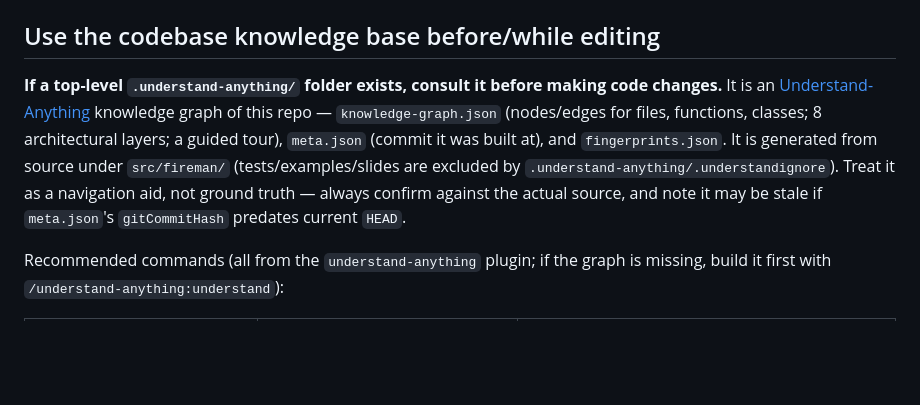
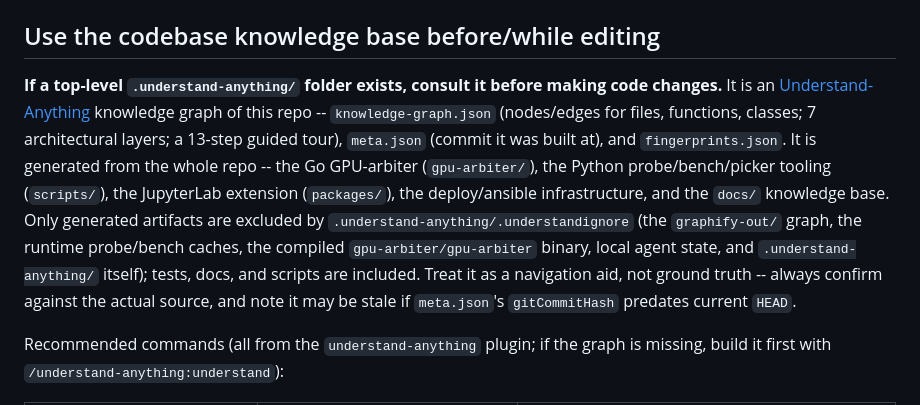
Before and after one commit to ksparavec/devai, a Markdown page: CLAUDE.md, the part around one of its changes. Drawn GitHub-style; blank space fills up the shorter version.

```diff
--- a/CLAUDE.md
+++ b/CLAUDE.md
@@ -368,7 +368,7 @@ Python-style escape (`\u0120`) rather than pasting the glyph itself.
 
 ## Use the codebase knowledge base before/while editing
 
-**If a top-level `.understand-anything/` folder exists, consult it before making code changes.** It is an [Understand-Anything](https://github.com/Egonex-AI/Understand-Anything) knowledge graph of this repo — `knowledge-graph.json` (nodes/edges for files, functions, classes; 8 architectural layers; a guided tour), `meta.json` (commit it was built at), and `fingerprints.json`. It is generated from source under `src/fireman/` (tests/examples/slides are excluded by `.understand-anything/.understandignore`). Treat it as a navigation aid, not ground truth — always confirm against the actual source, and note it may be stale if `meta.json`'s `gitCommitHash` predates current `HEAD`.
+**If a top-level `.understand-anything/` folder exists, consult it before making code changes.** It is an [Understand-Anything](https://github.com/Egonex-AI/Understand-Anything) knowledge graph of this repo -- `knowledge-graph.json` (nodes/edges for files, functions, classes; 7 architectural layers; a 13-step guided tour), `meta.json` (commit it was built at), and `fingerprints.json`. It is generated from the whole repo -- the Go GPU-arbiter (`gpu-arbiter/`), the Python probe/bench/picker tooling (`scripts/`), the JupyterLab extension (`packages/`), the deploy/ansible infrastructure, and the `docs/` knowledge base. Only generated artifacts are excluded by `.understand-anything/.understandignore` (the `graphify-out/` graph, the runtime probe/bench caches, the compiled `gpu-arbiter/gpu-arbiter` binary, local agent state, and `.understand-anything/` itself); tests, docs, and scripts are included. Treat it as a navigation aid, not ground truth -- always confirm against the actual source, and note it may be stale if `meta.json`'s `gitCommitHash` predates current `HEAD`.
 
 Recommended commands (all from the `understand-anything` plugin; if the graph is missing, build it first with `/understand-anything:understand`):
 
```
Also changed, not shown: other parts of CLAUDE.md (+1 -1 lines).
